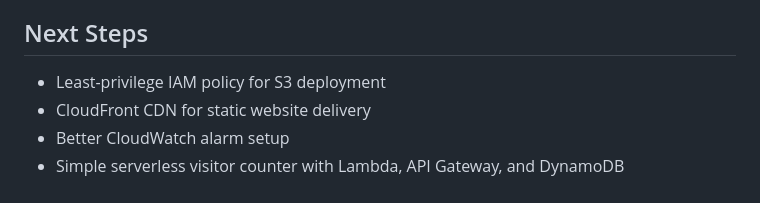
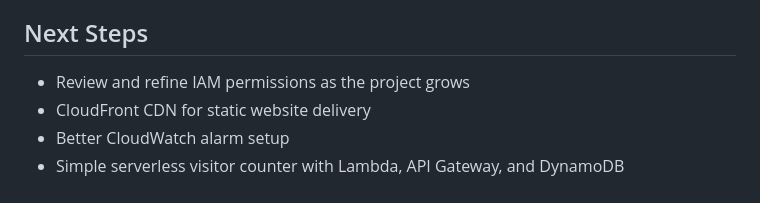
Before and after one commit to moPPingg/aws-cloud-foundation-project, a Markdown page: README.md, the part around the change. Drawn GitHub-style.

Commit message:
docs: fix README formatting and next steps

```diff
--- a/README.md
+++ b/README.md
@@ -165,7 +165,7 @@ It also helped me improve documentation habits by recording each lab clearly wit
 
 ## Next Steps
 
-- Least-privilege IAM policy for S3 deployment
+- Review and refine IAM permissions as the project grows
 - CloudFront CDN for static website delivery
 - Better CloudWatch alarm setup
 - Simple serverless visitor counter with Lambda, API Gateway, and DynamoDB
```
